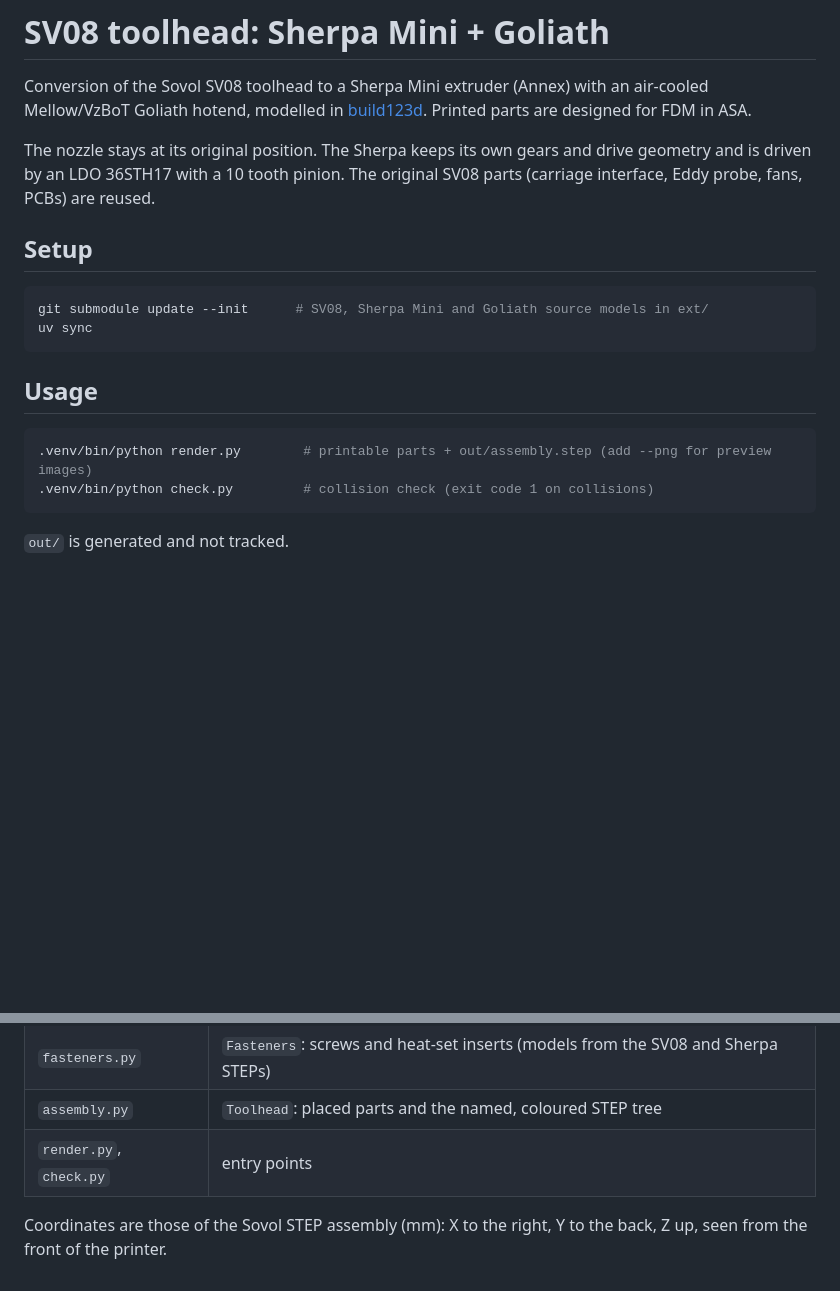
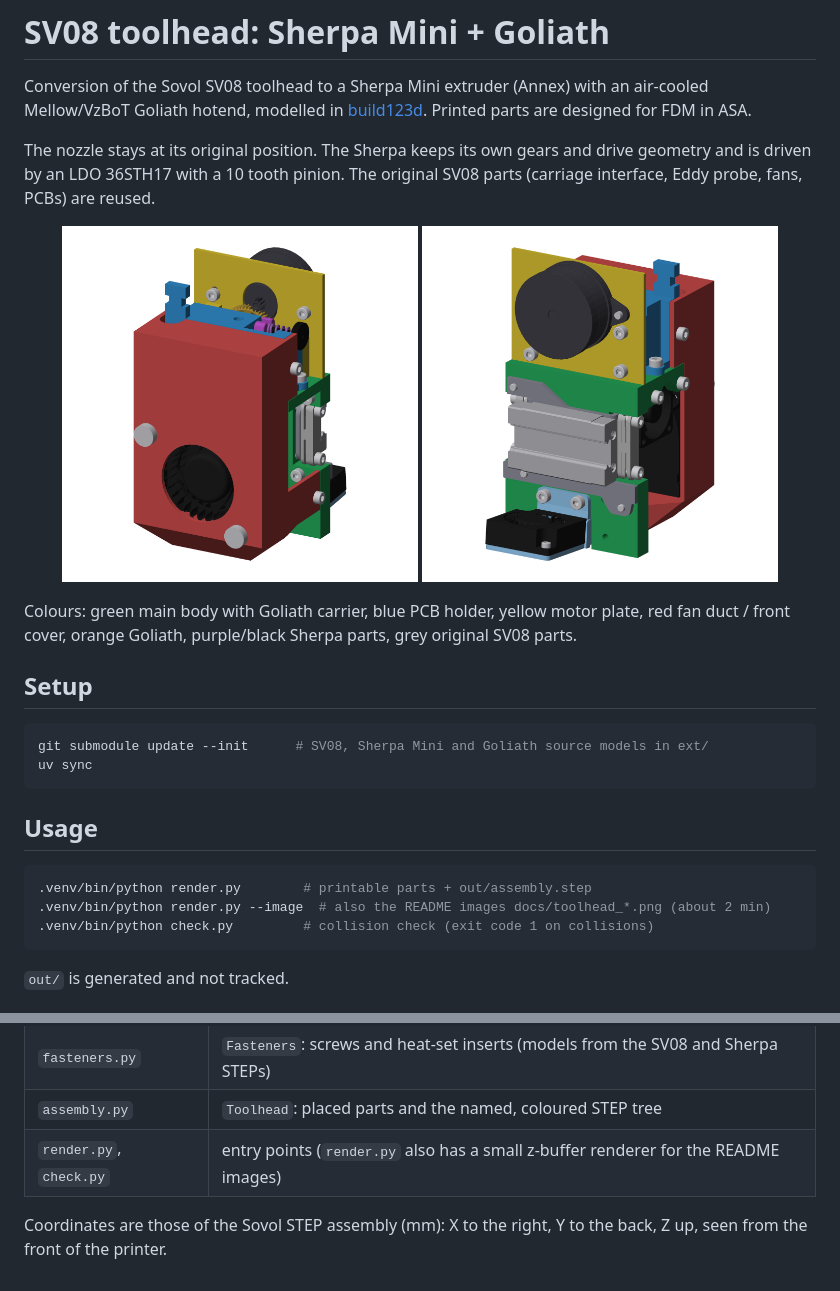
Before and after one commit to el-han/sv08-toolhead, a Markdown page: README.md, 2 parts joined by grey strips. Drawn GitHub-style; pictures changed too: docs/toolhead_back.png (added), docs/toolhead_front.png (added); blank space fills up the shorter version.

Commit message:
README: rendered views, assembly guide, updated hardware list
render.py --image renders shaded views (small z-buffer rasteriser) to docs/.

Co-Authored-By: Claude Opus 5.5 <noreply@anthropic.com>

````diff
--- a/README.md
+++ b/README.md
@@ -7,6 +7,14 @@ Printed parts are designed for FDM in ASA.
 The nozzle stays at its original position. The Sherpa keeps its own gears and drive geometry and is
 driven by an LDO 36STH17 with a 10 tooth pinion. The original SV08 parts (carriage interface, Eddy probe,
 fans, PCBs) are reused.
+
+<p align="center">
+  <img src="docs/toolhead_front.png" width="45%" alt="Toolhead from the front">
+  <img src="docs/toolhead_back.png" width="45%" alt="Toolhead from the back">
+</p>
+
+Colours: green main body with Goliath carrier, blue PCB holder, yellow motor plate, red fan duct / front cover,
+orange Goliath, purple/black Sherpa parts, grey original SV08 parts.
 
 ## Setup
 
@@ -18,7 +26,8 @@ uv sync
 ## Usage
 
 ```sh
-.venv/bin/python render.py        # printable parts + out/assembly.step (add --png for preview images)
+.venv/bin/python render.py        # printable parts + out/assembly.step
+.venv/bin/python render.py --image  # also the README images docs/toolhead_*.png (about 2 min)
 .venv/bin/python check.py         # collision check (exit code 1 on collisions)
 ```
 
@@ -65,7 +99,7 @@ module is cheap. Each module ends with one ready instance (`SHERPA`, `GOLIATH_CA
 | `main_body.py` | `MainBody`: block with holes and pockets, fused with the carrier |
 | `fasteners.py` | `Fasteners`: screws and heat-set inserts (models from the SV08 and Sherpa STEPs) |
 | `assembly.py` | `Toolhead`: placed parts and the named, coloured STEP tree |
-| `render.py`, `check.py` | entry points |
+| `render.py`, `check.py` | entry points (`render.py` also has a small z-buffer renderer for the README images) |
 
 Coordinates are those of the Sovol STEP assembly (mm): X to the right, Y to the back, Z up, seen from
 the front of the printer.
````
Also changed, not shown: other parts of README.md (+29 -4 lines), 2 other files.
